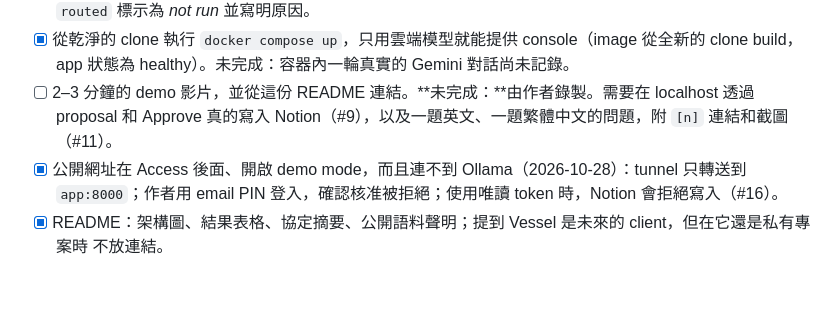
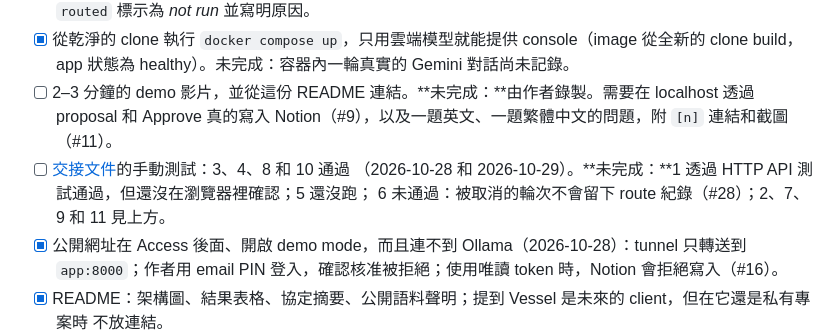
Before and after one commit to Manual-debuger/vessel-mind, a Markdown page: README.zh-TW.md, the part around the change. Rendered like a GitHub page; blank space fills up the shorter version.

```diff
--- a/README.zh-TW.md
+++ b/README.zh-TW.md
@@ -379,6 +379,9 @@ slow path; 1 costly misroute (en-03).
       build，app 狀態為 healthy）。未完成：容器內一輪真實的 Gemini 對話尚未記錄。
 - [ ] 2–3 分鐘的 demo 影片，並從這份 README 連結。**未完成：**由作者錄製。需要在 localhost 透過
       proposal 和 Approve 真的寫入 Notion（#9），以及一題英文、一題繁體中文的問題，附 `[n]` 連結和截圖（#11）。
+- [ ] [交接文件](docs/specs/a-agent-track-handoff.md#manual-test-plan)的手動測試：3、4、8 和 10 通過
+      （2026-10-28 和 2026-10-29）。**未完成：**1 透過 HTTP API 測試通過，但還沒在瀏覽器裡確認；5 還沒跑；
+      6 未通過：被取消的輪次不會留下 route 紀錄（#28）；2、7、9 和 11 見上方。
 - [x] 公開網址在 Access 後面、開啟 demo mode，而且連不到 Ollama（2026-10-28）：tunnel 只轉送到
       `app:8000`；作者用 email PIN 登入，確認核准被拒絕；使用唯讀 token 時，Notion 會拒絕寫入（#16）。
 - [x] README：架構圖、結果表格、協定摘要、公開語料聲明；提到 Vessel 是未來的 client，但在它還是私有專案時
```
Also changed, not shown: README.md (+4 -0 lines), docs/specs/a-agent-track-handoff.md (+19 -5 lines).
